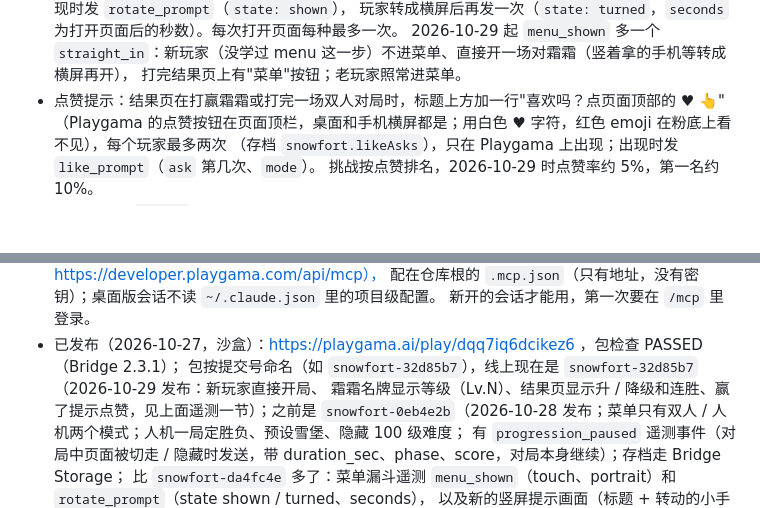
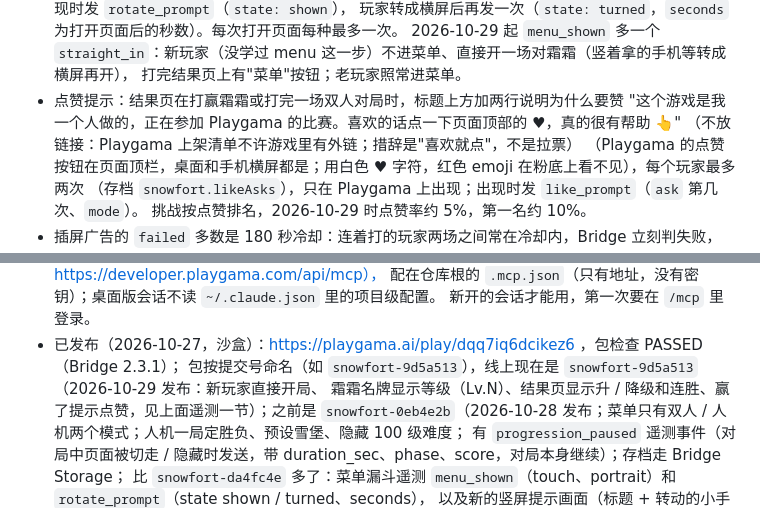
Before and after one commit to bigtaoo/snowfort, a Markdown page: design/README.md, 2 parts joined by grey strips. GitHub-like rendering; blank space fills up the shorter version.

Commit message:
Design doc: snowfort-9d5a513 is the live sandbox build; the like prompt says why
Co-Authored-By: Claude Opus 5.5 <noreply@anthropic.com>

```diff
--- a/design/README.md
+++ b/design/README.md
@@ -152,7 +152,9 @@
   玩家转成横屏后再发一次（`state: turned`，`seconds` 为打开页面后的秒数）。每次打开页面每种最多一次。
   2026-10-29 起 `menu_shown` 多一个 `straight_in`：新玩家（没学过 menu 这一步）不进菜单、直接开一场对霜霜（竖着拿的手机等转成横屏再开），
   打完结果页上有"菜单"按钮；老玩家照常进菜单。
-- 点赞提示：结果页在打赢霜霜或打完一场双人对局时，标题上方加一行"喜欢吗？点页面顶部的 ♥ 👆"
+- 点赞提示：结果页在打赢霜霜或打完一场双人对局时，标题上方加两行说明为什么要赞
+  "这个游戏是我一个人做的，正在参加 Playgama 的比赛。喜欢的话点一下页面顶部的 ♥，真的很有帮助 👆"
+  （不放链接：Playgama 上架清单不许游戏里有外链；措辞是"喜欢就点"，不是拉票）
   （Playgama 的点赞按钮在页面顶栏，桌面和手机横屏都是；用白色 ♥ 字符，红色 emoji 在粉底上看不见），每个玩家最多两次
   （存档 `snowfort.likeAsks`），只在 Playgama 上出现；出现时发 `like_prompt`（`ask` 第几次、`mode`）。
   挑战按点赞排名，2026-10-29 时点赞率约 5%，第一名约 10%。
@@ -184,7 +186,7 @@
   配在仓库根的 `.mcp.json`（只有地址，没有密钥）；桌面版会话不读 `~/.claude.json` 里的项目级配置。
   新开的会话才能用，第一次要在 `/mcp` 里登录。
 - 已发布（2026-10-27，沙盒）：https://playgama.ai/play/dqq7iq6dcikez6 ，包检查 PASSED（Bridge 2.3.1）；
-  包按提交号命名（如 `snowfort-32d85b7`），线上现在是 `snowfort-32d85b7`（2026-10-29 发布：新玩家直接开局、
+  包按提交号命名（如 `snowfort-9d5a513`），线上现在是 `snowfort-9d5a513`（2026-10-29 发布：新玩家直接开局、
   霜霜名牌显示等级（Lv.N）、结果页显示升 / 降级和连胜、赢了提示点赞，见上面遥测一节）；之前是 `snowfort-0eb4e2b`（2026-10-28 发布；菜单只有双人 / 人机两个模式；人机一局定胜负、预设雪堡、隐藏 100 级难度；
   有 `progression_paused` 遥测事件（对局中页面被切走 / 隐藏时发送，带 duration_sec、phase、score，对局本身继续）；存档走 Bridge Storage；
   比 `snowfort-da4fc4e` 多了：菜单漏斗遥测 `menu_shown`（touch、portrait）和 `rotate_prompt`（state shown / turned、seconds），
```
